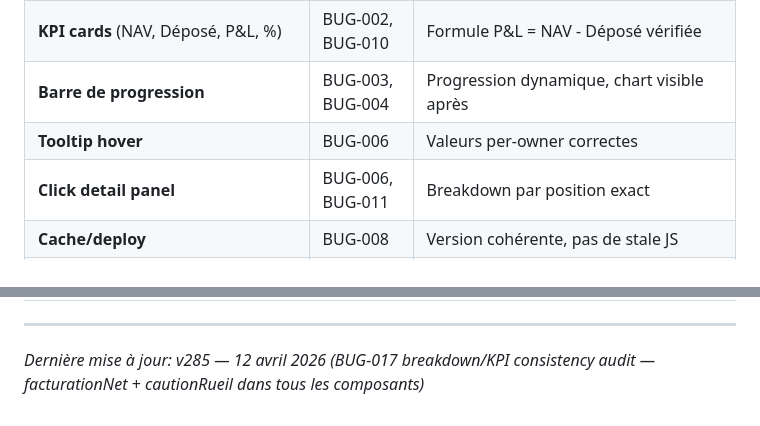
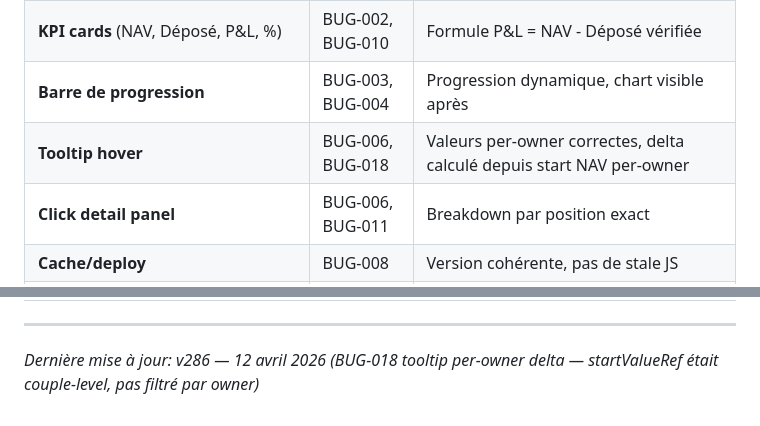
Before and after one commit to lallakenza/networth, a Markdown page: BUG_TRACKER.md, 2 parts joined by grey strips. GitHub-like rendering.

```diff
--- a/BUG_TRACKER.md
+++ b/BUG_TRACKER.md
@@ -395,7 +434,7 @@ Il sert de base pour le plan de tests de non-régression.
 | **Boutons owner** (Couple/Amine/Nezha) | BUG-001, BUG-005, BUG-006, BUG-013 | Courbes distinctes, tooltips cohérents |
 | **KPI cards** (NAV, Déposé, P&L, %) | BUG-002, BUG-010 | Formule P&L = NAV - Déposé vérifiée |
 | **Barre de progression** | BUG-003, BUG-004 | Progression dynamique, chart visible après |
-| **Tooltip hover** | BUG-006 | Valeurs per-owner correctes |
+| **Tooltip hover** | BUG-006, BUG-018 | Valeurs per-owner correctes, delta calculé depuis start NAV per-owner |
 | **Click detail panel** | BUG-006, BUG-011 | Breakdown par position exact |
 | **Cache/deploy** | BUG-008 | Version cohérente, pas de stale JS |
 | **ESPP per-owner** | BUG-005 | Formes différentes, Nezha = 0 avant nov 2023 |
@@ -406,4 +445,4 @@ Il sert de base pour le plan de tests de non-régression.
 
 ---
 
-*Dernière mise à jour: v285 — 12 avril 2026 (BUG-017 breakdown/KPI consistency audit — facturationNet + cautionRueil dans tous les composants)*
+*Dernière mise à jour: v286 — 12 avril 2026 (BUG-018 tooltip per-owner delta — startValueRef était couple-level, pas filtré par owner)*
```
Also changed, not shown: other parts of BUG_TRACKER.md (+39 -0 lines), ARCHITECTURE.md (+3 -2 lines).
